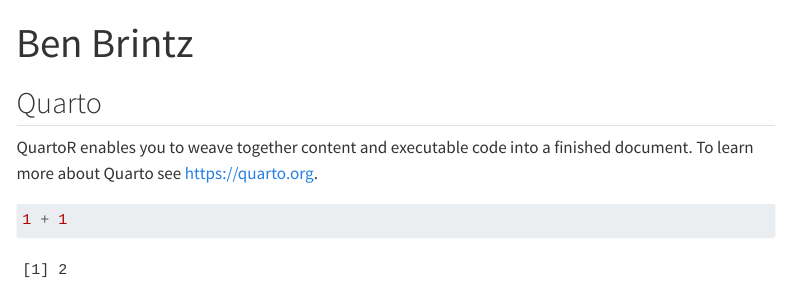
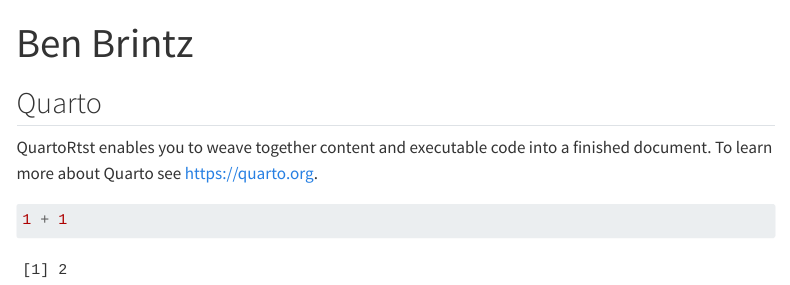
Before and after one commit to bbrintz/bensite, a Quarto document (index.qmd): the page in a window 1100 px wide, from its top. Rendered offline with R 4.5, knitr and Pandoc in place of Quarto, with nearby package versions; menus at the side of the page are left out.

Commit message:
small update

````diff
--- a/index.qmd
+++ b/index.qmd
@@ -4,7 +4,7 @@
 
 ## Quarto
 
-QuartoR enables you to weave together content and executable code into a finished document. To learn more about Quarto see <https://quarto.org>.
+QuartoRtst enables you to weave together content and executable code into a finished document. To learn more about Quarto see <https://quarto.org>.
 
 ```{r}
 1 + 1
````
